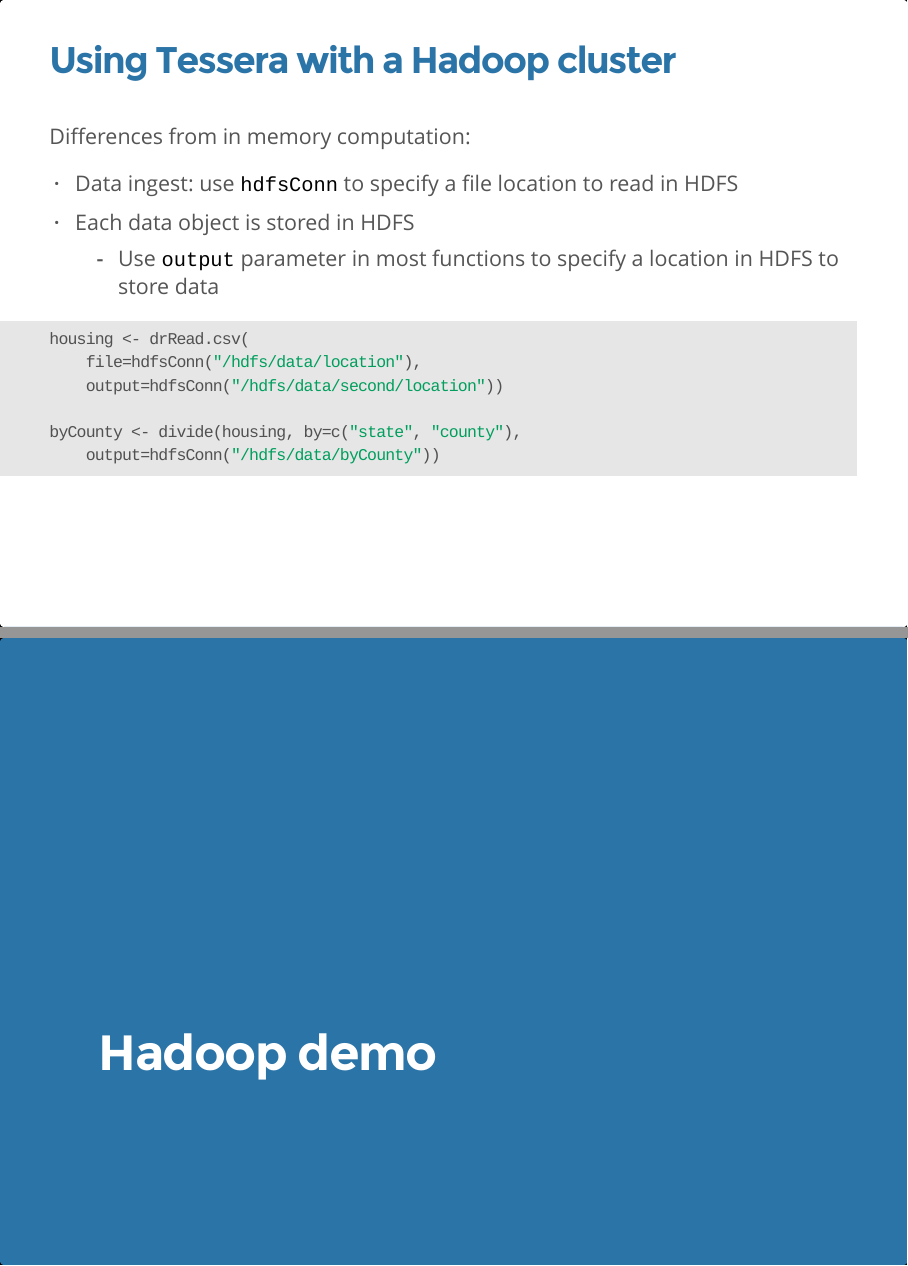
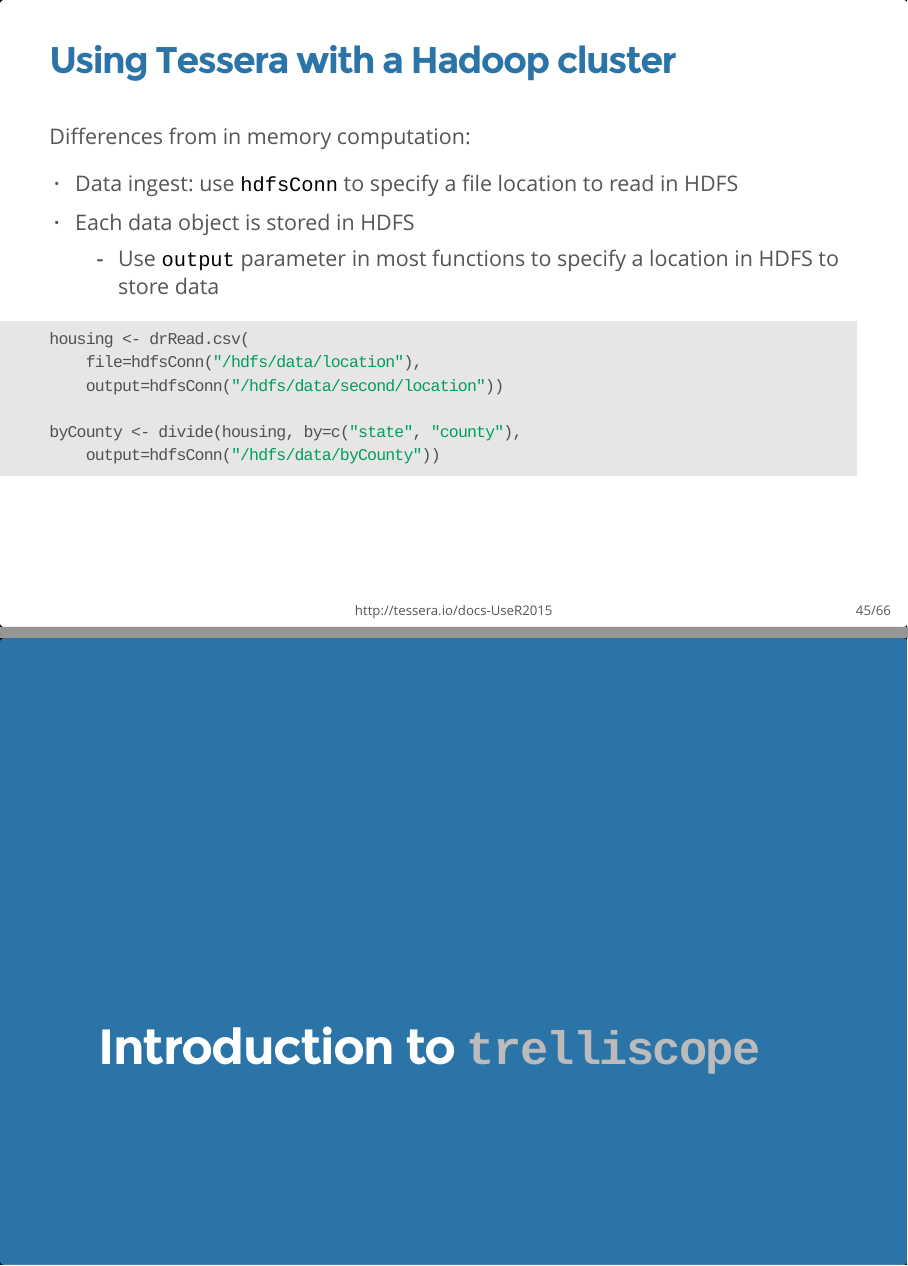
Before and after one commit to delta-rho/docs-UseR2015, an R Markdown document (slides/Tessera-aalborg-slides.Rmd): pages 45 and 46 of 67 before the commit and pages 45 and 46 of 66 after it, joined at a grey line. The pictures show the output file slides/Tessera-aalborg-slides.html that the author committed with the source, opened offline.

Commit message:
Update slides

````diff
--- a/slides/Tessera-aalborg-slides.Rmd
+++ b/slides/Tessera-aalborg-slides.Rmd
@@ -436,8 +436,6 @@
     output=hdfsConn("/hdfs/data/byCounty"))
 ```
 
-# Hadoop demo
-
 # Introduction to `trelliscope`
 
 ## Trelliscope
````
Also changed, not shown: slides/Tessera-aalborg-slides.html.
